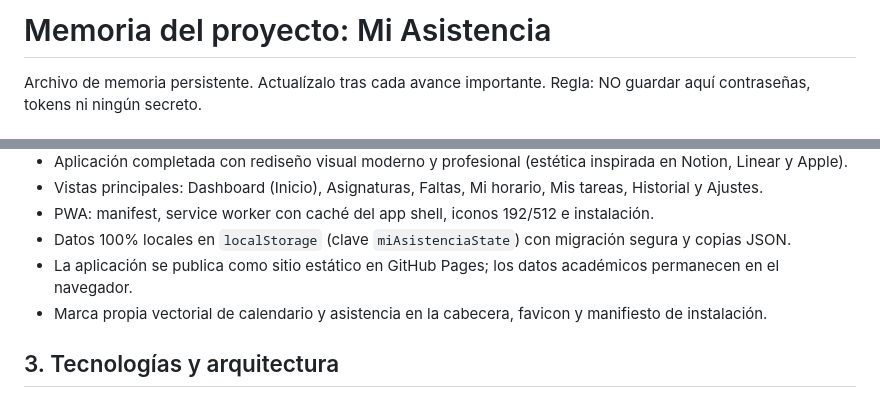
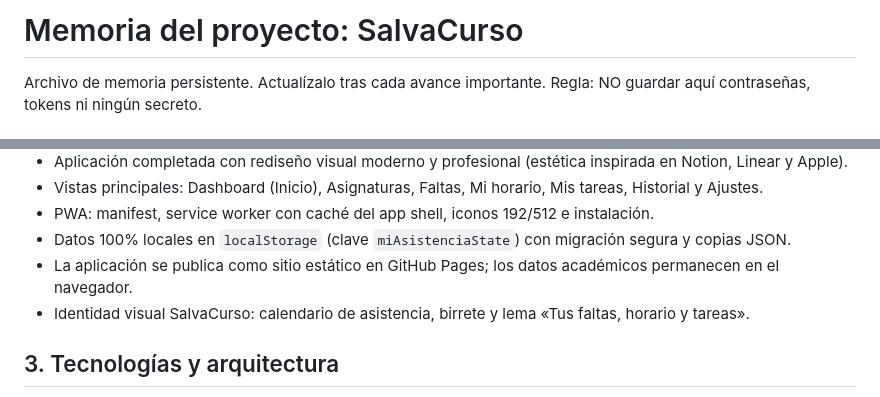
Before and after one commit to qirris/mi-asistencia, a Markdown page: memoria.md, 2 parts joined by grey strips. Drawn GitHub-style.

```diff
--- a/memoria.md
+++ b/memoria.md
@@ -1,4 +1,4 @@
-# Memoria del proyecto: Mi Asistencia
+# Memoria del proyecto: SalvaCurso
 
 Archivo de memoria persistente. Actualízalo tras cada avance importante.
 Regla: NO guardar aquí contraseñas, tokens ni ningún secreto.
@@ -14,7 +14,7 @@ Web app responsive e instalable (PWA) para estudiantes de Andalucía que permite
 - PWA: manifest, service worker con caché del app shell, iconos 192/512 e instalación.
 - Datos 100% locales en `localStorage` (clave `miAsistenciaState`) con migración segura y copias JSON.
 - La aplicación se publica como sitio estático en GitHub Pages; los datos académicos permanecen en el navegador.
-- Marca propia vectorial de calendario y asistencia en la cabecera, favicon y manifiesto de instalación.
+- Identidad visual SalvaCurso: calendario de asistencia, birrete y lema «Tus faltas, horario y tareas».
 
 ## 3. Tecnologías y arquitectura
 - HTML5 + CSS3 + JavaScript Vanilla (sin frameworks ni dependencias npm).
```
Also changed, not shown: README.md (+2 -2 lines), assets/icons/icon-192.png, assets/icons/icon-512.png, 5 other files.
